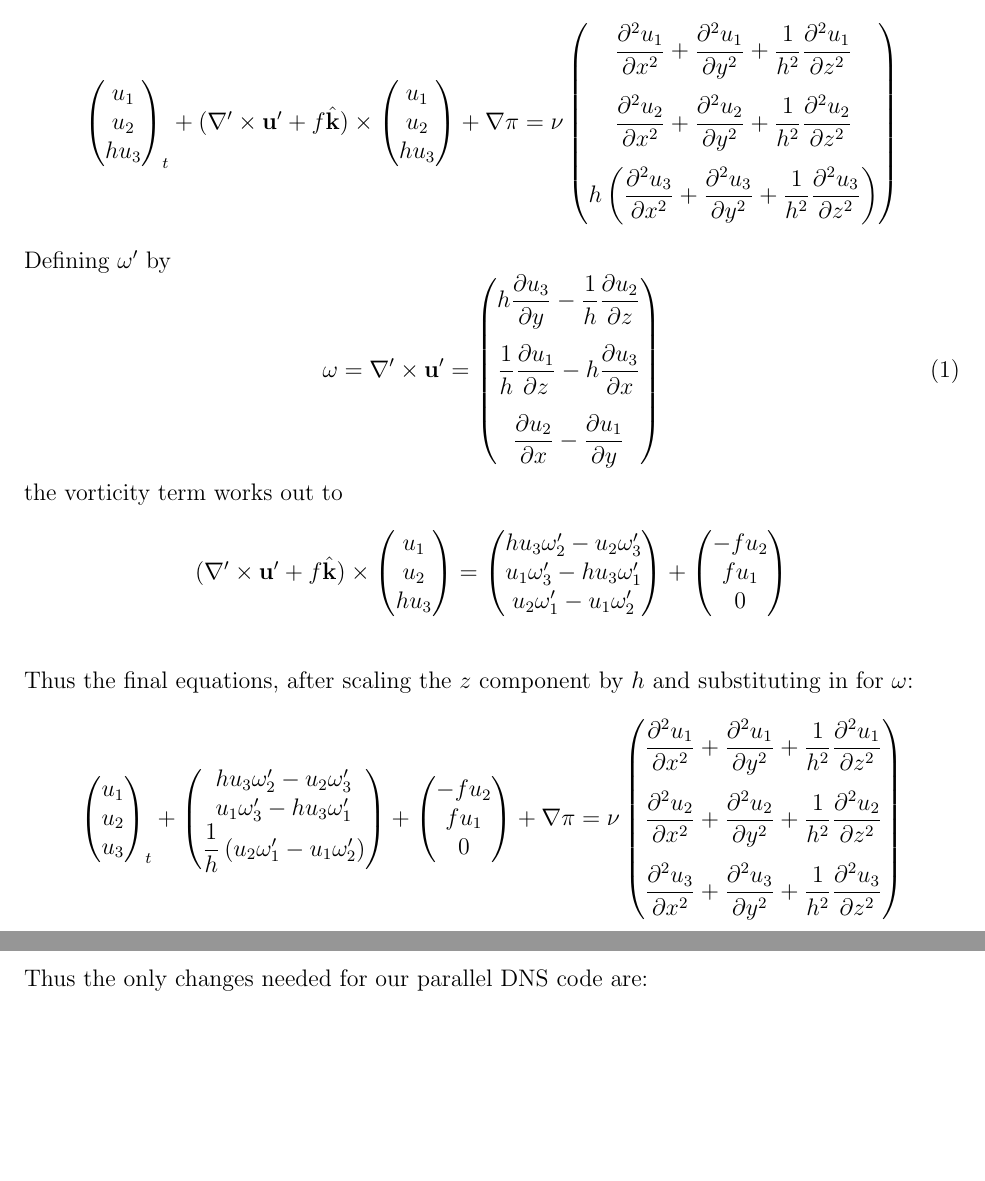
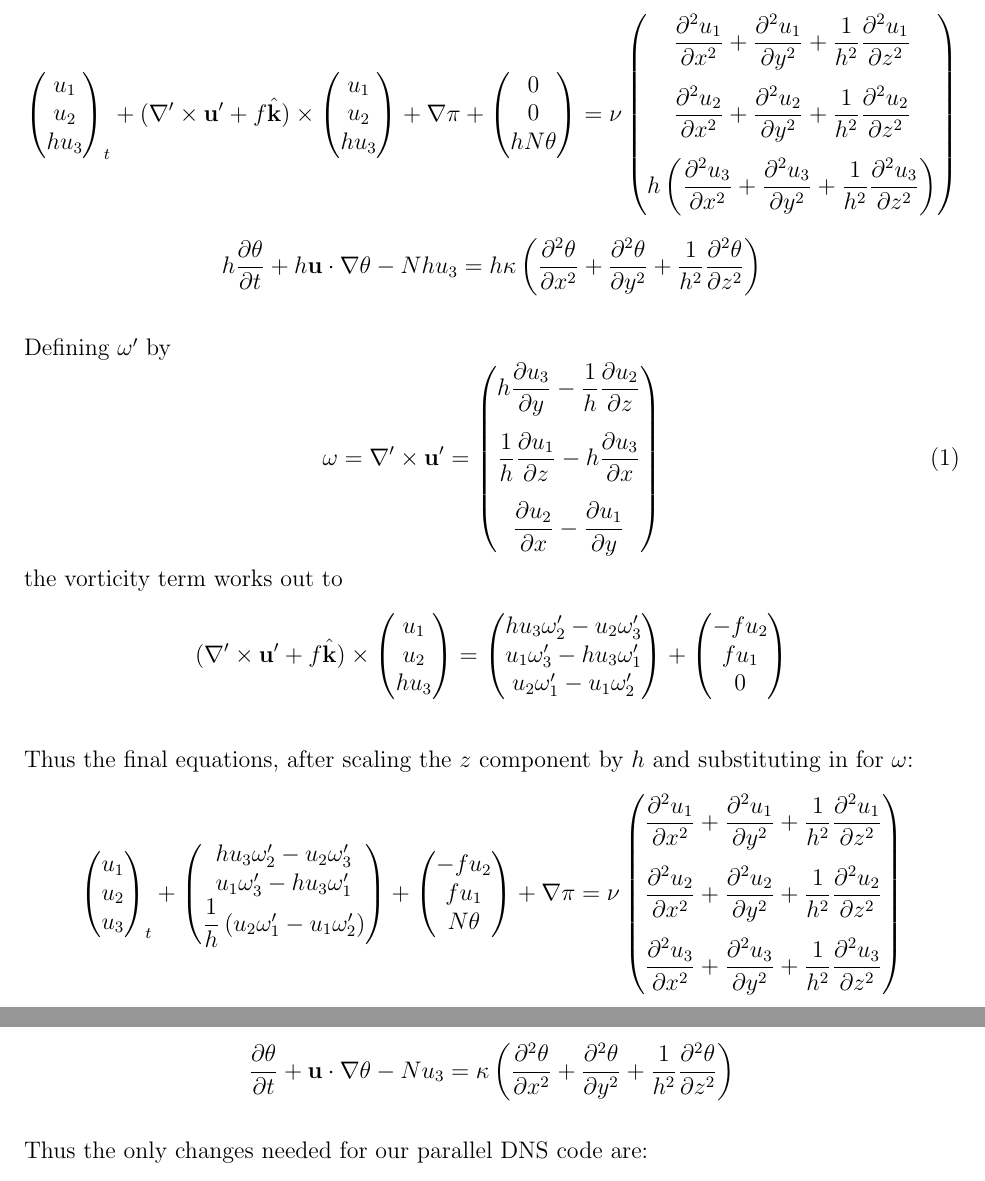
Before and after one commit to mt5555/dns, a LaTeX document (rotation.tex): two parts of pages 2 and 3 of 6, joined at a grey line, cut so that both start at the same text, the shorter picture padded with empty space. Compiled offline with pdfLaTeX.

Commit message:
*** empty log message ***

```diff
--- a/rotation.tex
+++ b/rotation.tex
@@ -130,7 +140,12 @@ primted variables:
                 u_2 \\
                 h u_3 \\
 \end{pmatrix}
-+ \grad \pi = \nu
++ \grad \pi +
+\begin{pmatrix} 0 \\
+                0 \\
+                h N \theta \\
+\end{pmatrix}
+= \nu
 \begin{pmatrix} \dfrac{\partial^2 u_1}{\partial x^2} +
                 \dfrac{\partial^2 u_1}{\partial y^2} +
                 \dfrac{1}{h^2}\dfrac{\partial^2 u_1}{\partial z^2}   \\[5mm]
@@ -143,6 +158,15 @@ primted variables:
                 \dfrac{1}{h^2}\dfrac{\partial^2 u_3}{\partial z^2} \right)
 \end{pmatrix}
 \]
+\[
+h \frac{ \partial  \theta }{\partial t}  + h \uv \cdot \grad \theta -
+N h u_3  = h \kappa \left(
+                \dfrac{\partial^2 \theta}{\partial x^2} +
+                \dfrac{\partial^2 \theta}{\partial y^2} +
+                \dfrac{1}{h^2}\dfrac{\partial^2 \theta}{\partial z^2}
+\right)
+\]
+
 Defining $\omega'$ by
 \begin{equation}
 \label{E:vor}
@@ -186,7 +210,7 @@ and substituting in for $\omega$:
 +
 \begin{pmatrix} -f u_2 \\
                 f u_1 \\
-                0  \\
+                N \theta  \\
 \end{pmatrix}
 + \grad \pi = \nu
 \begin{pmatrix} \dfrac{\partial^2 u_1}{\partial x^2} +
@@ -200,6 +224,14 @@ and substituting in for $\omega$:
                 \dfrac{1}{h^2}\dfrac{\partial^2 u_3}{\partial z^2}
 \end{pmatrix}
 \]
+\[
+\frac{ \partial  \theta }{\partial t}  + \uv \cdot \grad \theta -
+N u_3  = \kappa \left(
+                \dfrac{\partial^2 \theta}{\partial x^2} +
+                \dfrac{\partial^2 \theta}{\partial y^2} +
+                \dfrac{1}{h^2}\dfrac{\partial^2 \theta}{\partial z^2}
+\right)
+\]
 
 
 
```
Also changed, not shown: rotation.tex (24 more changed lines), 1 other file.
